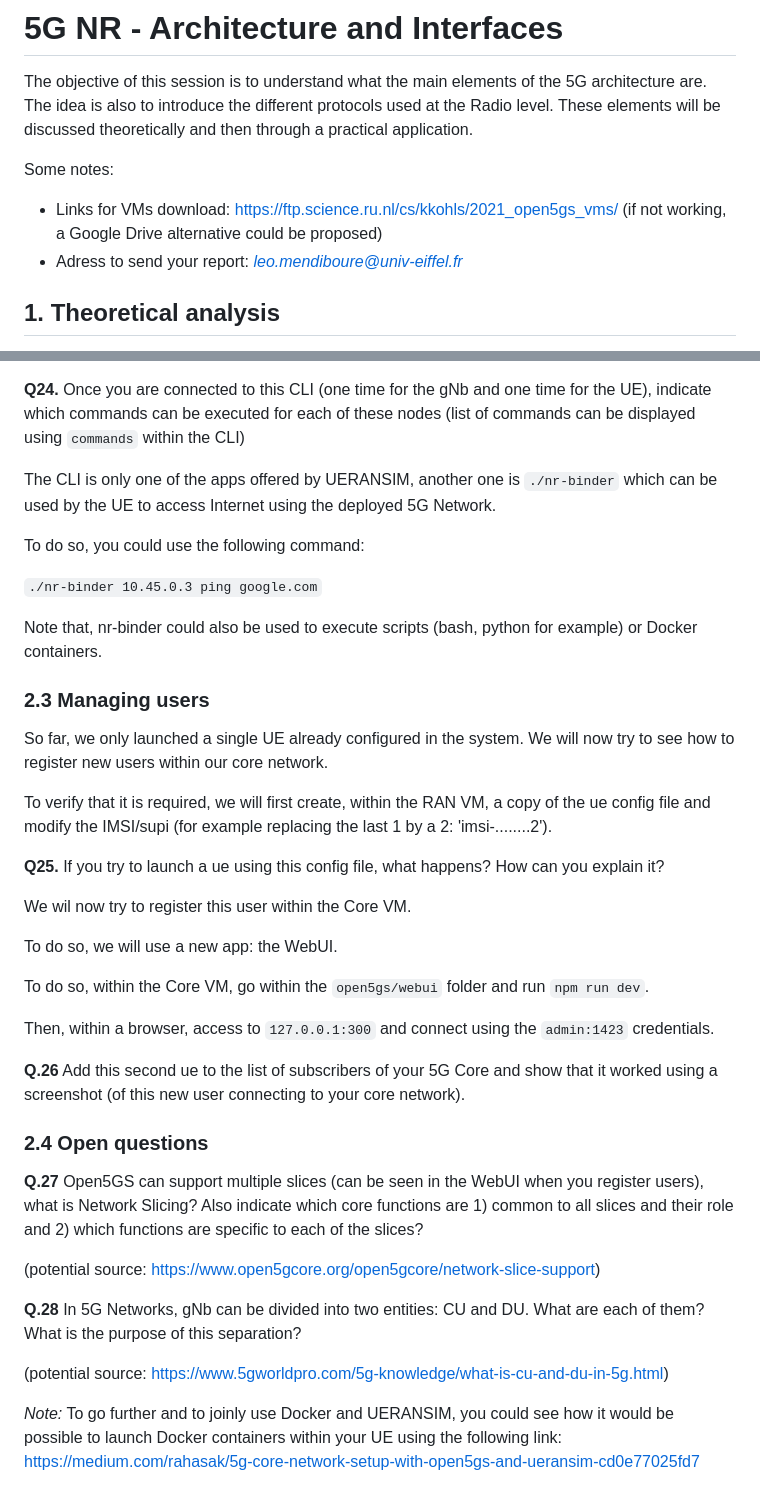
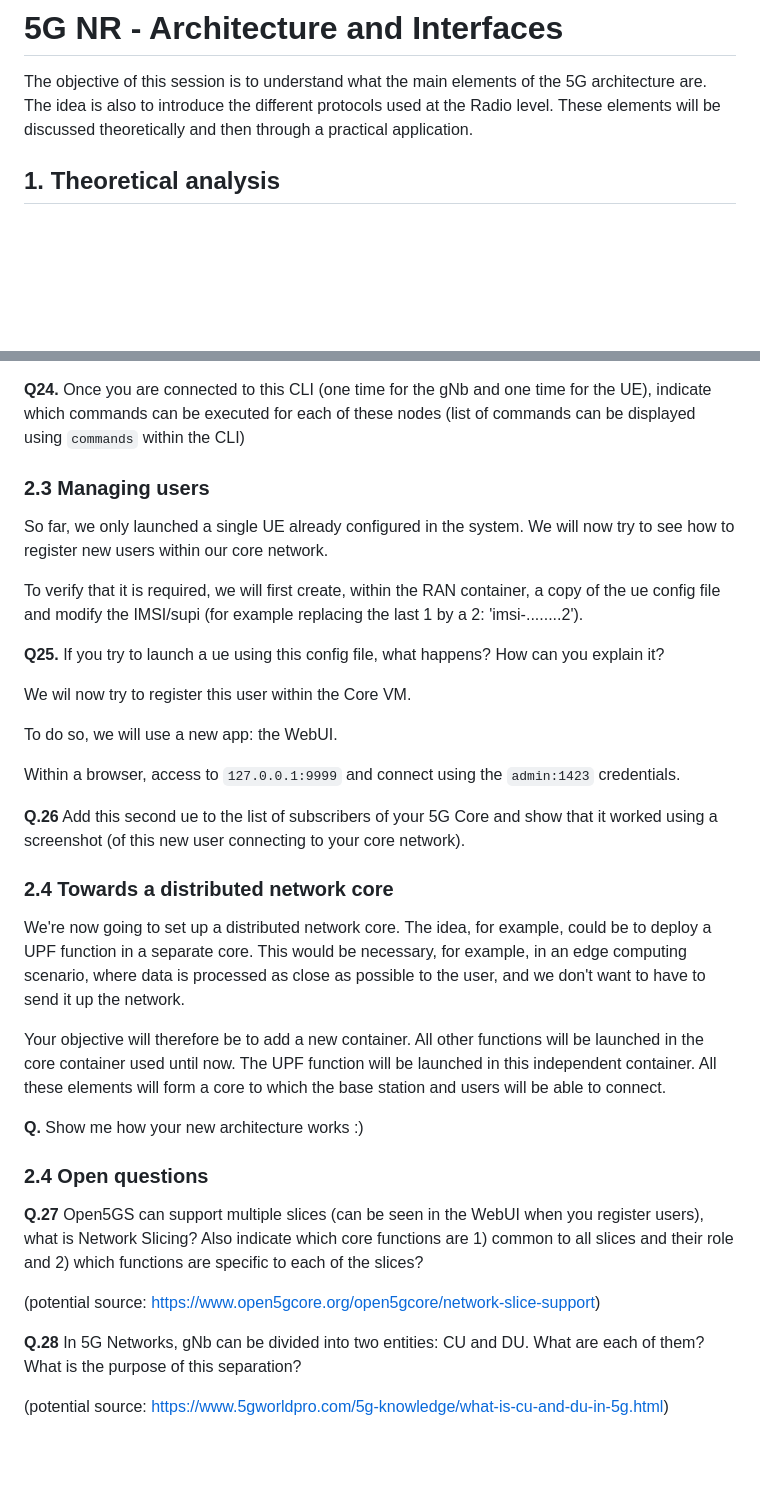
Before and after one commit to lmendiboure/5G-Course, a Markdown page: 5G-Architecture/README.md, 2 parts joined by grey strips. Rendered like a GitHub page; blank space fills up the shorter version.

```diff
--- a/5G-Architecture/README.md
+++ b/5G-Architecture/README.md
@@ -1,10 +1,6 @@
 # 5G NR - Architecture and Interfaces
 
 The objective of this session is to understand what the main elements of the 5G architecture are. The idea is also to introduce the different protocols used at the Radio level. These elements will be discussed theoretically and then through a practical application.
-
-Some notes:
-  - Links for VMs download: https://ftp.science.ru.nl/cs/kkohls/2021_open5gs_vms/ (if not working, a Google Drive alternative could be proposed)
-  - Adress to send your report: *leo.mendiboure@univ-eiffel.fr*
 
 ## 1. Theoretical analysis
 
@@ -202,20 +184,12 @@ Once you get the identity of your UE (`imsi-...`) and your gNb, you should be ab
 
 **Q24.** Once you are connected to this CLI (one time for the gNb and one time for the UE), indicate which commands can be executed for each of these nodes (list of commands can be displayed using `commands` within the CLI)
 
-The CLI is only one of the apps offered by UERANSIM, another one is `./nr-binder` which can be used by the UE to access Internet using the deployed 5G Network.
-
-To do so, you could use the following command:
-
-`./nr-binder 10.45.0.3 ping google.com`
-
-Note that, nr-binder could also be used to execute scripts (bash, python for example) or Docker containers.
-
 
 ### 2.3 Managing users
 
 So far, we only launched a single UE already configured in the system. We will now try to see how to register new users within our core network.
 
-To verify that it is required, we will first create, within the RAN VM, a copy of the ue config file and modify the IMSI/supi (for example replacing the last 1 by a 2: 'imsi-........2').
+To verify that it is required, we will first create, within the RAN container, a copy of the ue config file and modify the IMSI/supi (for example replacing the last 1 by a 2: 'imsi-........2').
 
 **Q25.** If you try to launch a ue using this config file, what happens? How can you explain it?
 
@@ -223,11 +197,17 @@ We wil now try to register this user within the Core VM.
 
 To do so, we will use a new app: the WebUI.
 
-To do so, within the Core VM, go within the `open5gs/webui` folder and run `npm run dev`.
-
-Then, within a browser, access to `127.0.0.1:300` and connect using the `admin:1423` credentials.
+Within a browser, access to `127.0.0.1:9999` and connect using the `admin:1423` credentials.
 
 **Q.26** Add this second ue to the list of subscribers of your 5G Core and show that it worked using a screenshot (of this new user connecting to your core network).
+
+### 2.4 Towards a distributed network core
+
+We're now going to set up a distributed network core. The idea, for example, could be to deploy a UPF function in a separate core. This would be necessary, for example, in an edge computing scenario, where data is processed as close as possible to the user, and we don't want to have to send it up the network.
+
+Your objective will therefore be to add a new container. All other functions will be launched in the core container used until now. The UPF function will be launched in this independent container. All these elements will form a core to which the base station and users will be able to connect.
+
+**Q.** Show me how your new architecture works :)
 
 ### 2.4 Open questions
 
@@ -238,6 +218,3 @@ Then, within a browser, access to `127.0.0.1:300` and connect using the `admin:1
 **Q.28** In 5G Networks, gNb can be divided into two entities: CU and DU. What are each of them? What is the purpose of this separation?
 
 (potential source: https://www.5gworldpro.com/5g-knowledge/what-is-cu-and-du-in-5g.html)
-
-
-*Note:* To go further and to joinly use Docker and UERANSIM, you could see how it would be possible to launch Docker containers within your UE using the following link: https://medium.com/rahasak/5g-core-network-setup-with-open5gs-and-ueransim-cd0e77025fd7
```
Also changed, not shown: other parts of 5G-Architecture/README.md (+19 -33 lines).
